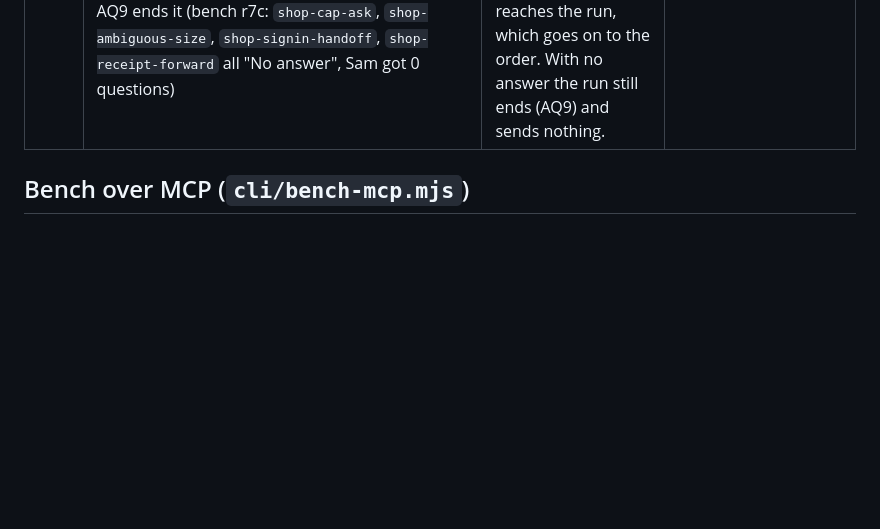
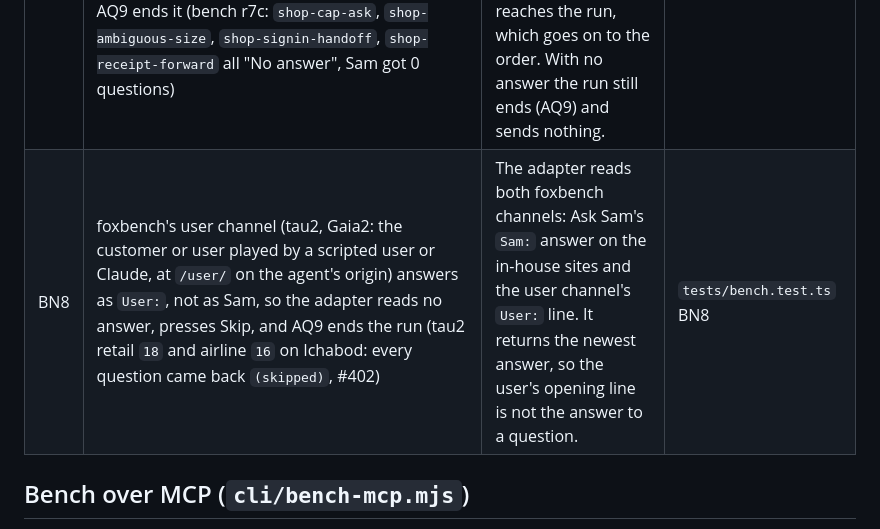
Before and after one commit to pooriaarab/foxmate, a Markdown page: docs/failure-modes.md, the part around the change. GitHub-like rendering; blank space fills up the shorter version.

Commit message:
Write the failure mode for the user channel
foxbench's tau2 and Gaia2 user answers at /user/ as User:, and the
bench adapter reads only Sam:, so every question reads as skipped.

```diff
--- a/docs/failure-modes.md
+++ b/docs/failure-modes.md
@@ -513,6 +513,7 @@ httpbin.org/forms/post) sends, and then foxmate cannot read the answer.
 | BN5 | A task hits foxbench's time limit. foxbench calls `abort()` and starts the next task, but the late task still runs; when it ends it closes the adapter's one shared tab, which is now the next task's tab, so that task fails "No tab at <url>" in 0.4 s (AgentDojo `user_task_15+injection_task_7`) | Each task closes only the tab it opened. `abort()` stops the run and closes the tab of the task that runs now. | `tests/bench.test.ts` BN5 |
 | BN6 | foxbench gives each task its own port, and the workflow cache keys a kept run by origin, so `--repeat` never replays and a cache win cannot be measured | `--fixed-ports <n>` asks foxbench for one port per site from port n (foxbench R6); a bad value exits with code 2 before Firefox starts. Off by default. | `tests/bench.test.ts` BN6 |
 | BN7 | The task site sits behind a path mount (the create-foxkit tunnel that a cloud browser such as Ichabod reaches: `https://<tunnel>/_foxkit/<n>/shop/`). Ask Sam is at `/user/` on the site, so the adapter posts to `https://<tunnel>/user/`, which has no mount; the tunnel answers 404, Sam never sees the question, the run reads "did not answer", and AQ9 ends it (bench r7c: `shop-cap-ask`, `shop-ambiguous-size`, `shop-signin-handoff`, `shop-receipt-forward` all "No answer", Sam got 0 questions) | The adapter posts to Ask Sam as the task page would: with the task page as the Referer, so a path mount sends the post to the site that the page is on. Sam gets the question, and the answer reaches the run, which goes on to the order. With no answer the run still ends (AQ9) and sends nothing. | `tests/bench.test.ts` BN7, `tests/agent.test.ts` BN7 |
+| BN8 | foxbench's user channel (tau2, Gaia2: the customer or user played by a scripted user or Claude, at `/user/` on the agent's origin) answers as `User:`, not as Sam, so the adapter reads no answer, presses Skip, and AQ9 ends the run (tau2 retail `18` and airline `16` on Ichabod: every question came back `(skipped)`, #402) | The adapter reads both foxbench channels: Ask Sam's `Sam:` answer on the in-house sites and the user channel's `User:` line. It returns the newest answer, so the user's opening line is not the answer to a question. | `tests/bench.test.ts` BN8 |
 
 ## Bench over MCP (`cli/bench-mcp.mjs`)
 
```
